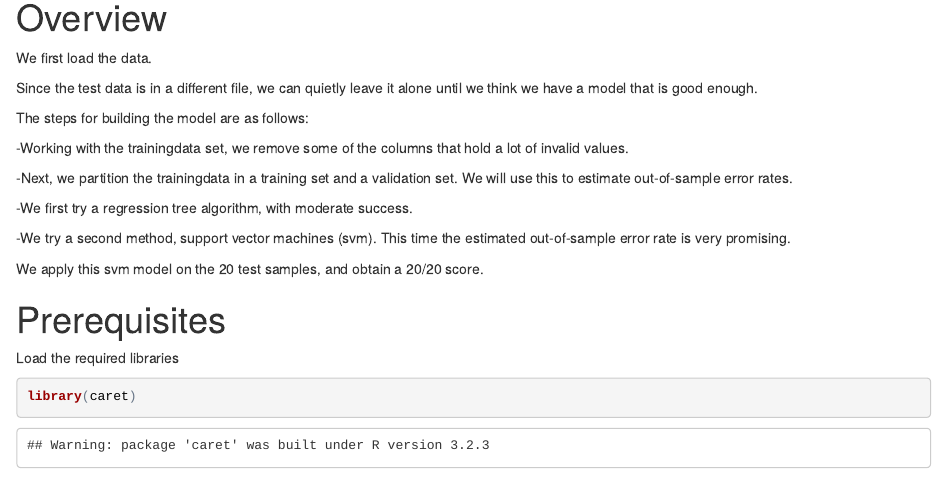
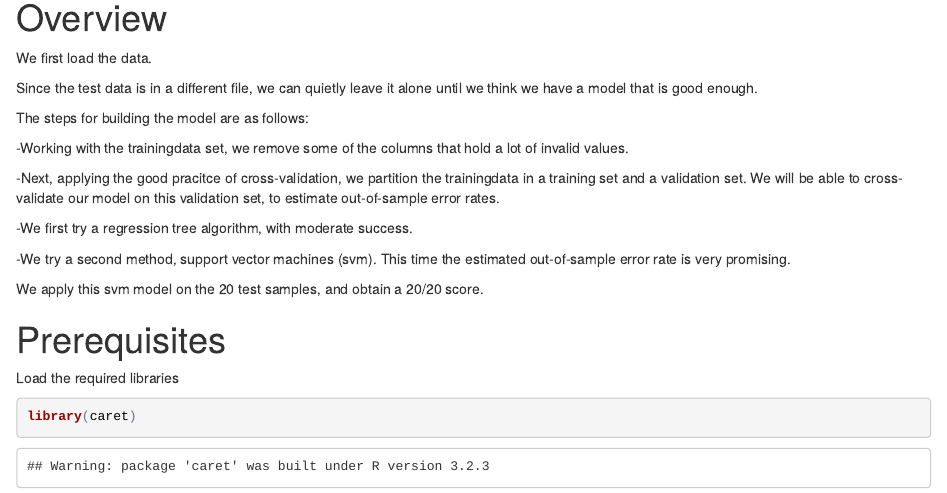
Before and after one commit to DirgniF/PLMHomework, an R Markdown document (index.Rmd): the page in a window 1100 px wide, from 140 px down. The pictures show the output file index.html that the author committed with the source, opened offline.

Commit message:
Adding my existing site.

```diff
--- a/index.Rmd
+++ b/index.Rmd
@@ -14,7 +14,7 @@ The steps for building the model are as follows:
 
 -Working with the trainingdata set, we remove some of the columns that hold a lot of invalid values.
 
--Next, we partition the trainingdata in a training set and a validation set. We will use this to estimate out-of-sample error rates.
+-Next, applying the good pracitce of cross-validation, we partition the trainingdata in a training set and a validation set. We will be able to cross-validate our model on this validation set, to estimate out-of-sample error rates.
 
 -We first try a regression tree algorithm, with moderate success.
 
```
Also changed, not shown: index.html.
